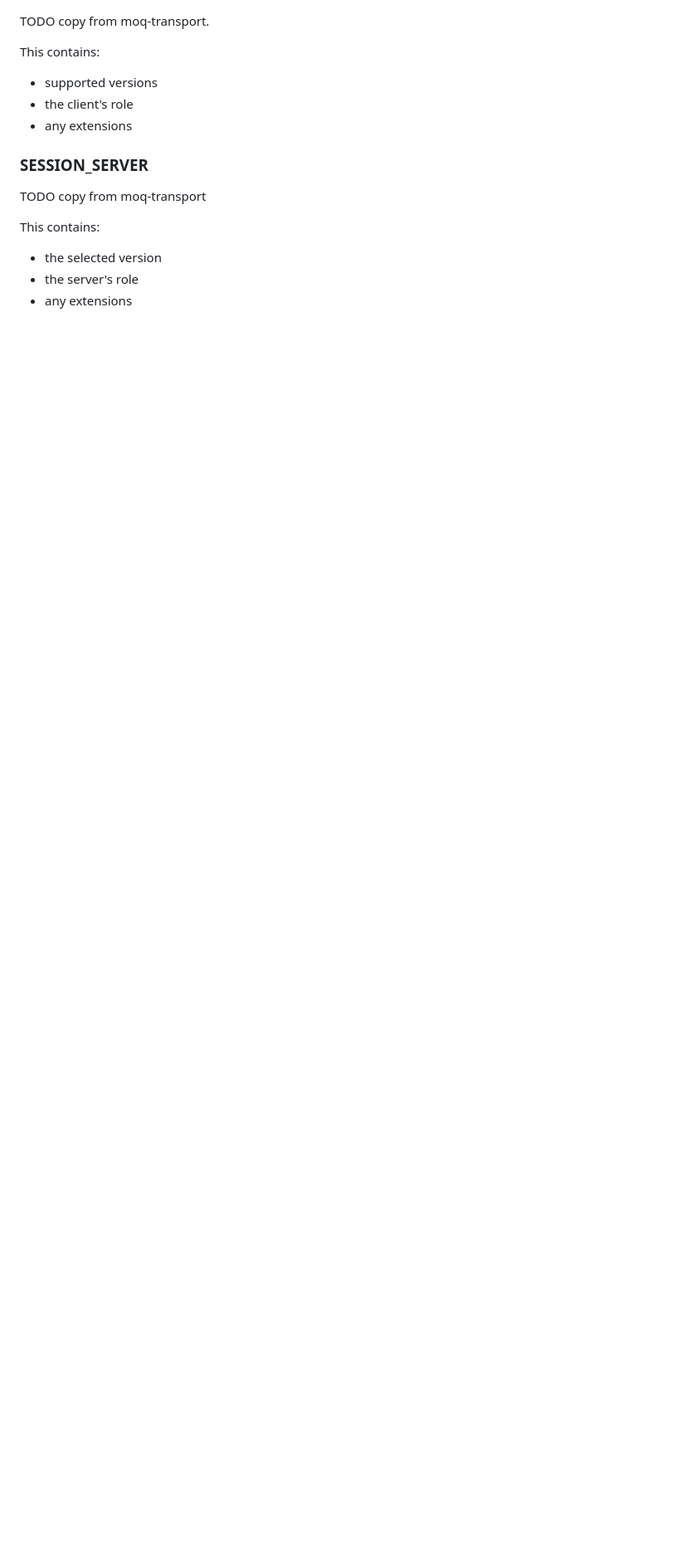
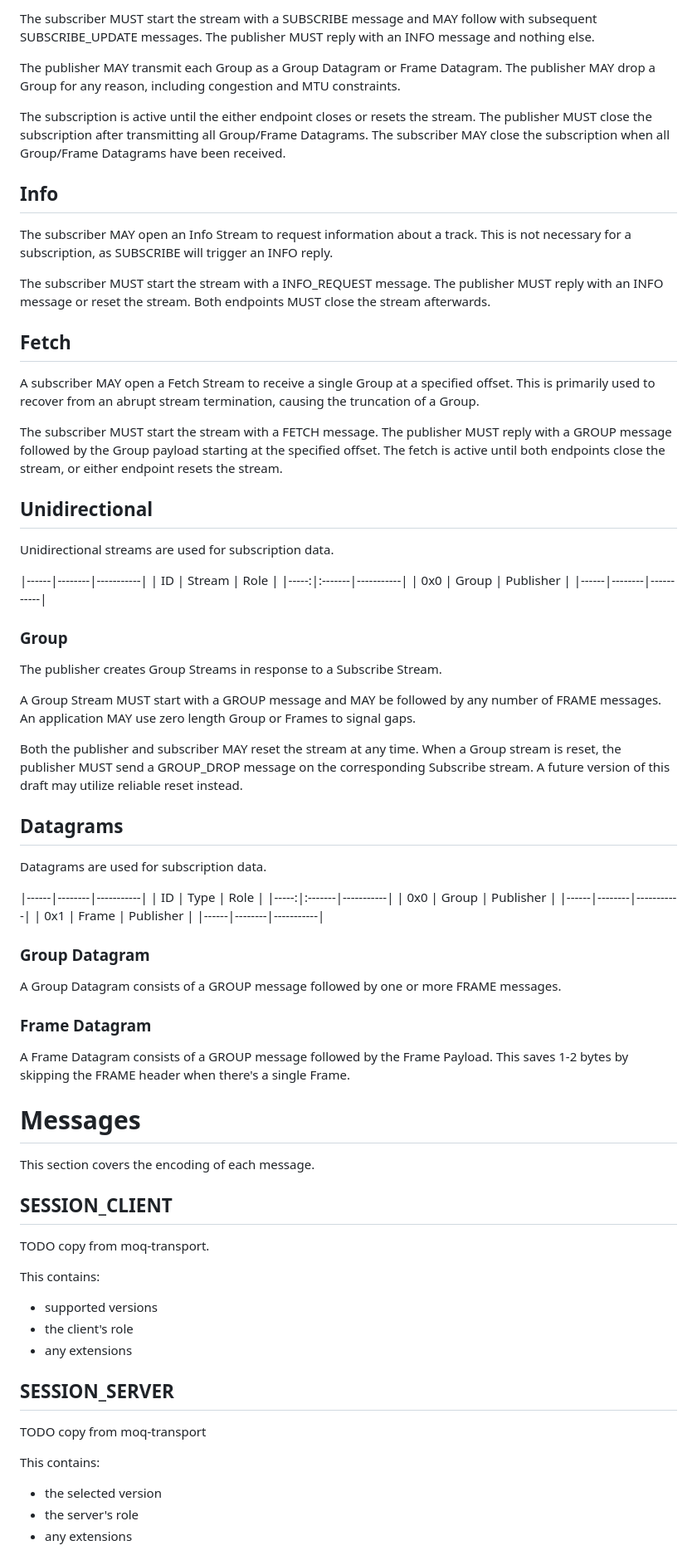
Before and after one commit to kixelated/moq-transfork, a Markdown page: draft-lcurley-moq-transfork.md, the part around the change printed below. Shown: that part at 83% size. Rendered like a GitHub page; blank space fills up the shorter version.

```diff
--- a/draft-lcurley-moq-transfork.md
+++ b/draft-lcurley-moq-transfork.md
@@ -273,3 +315,73 @@ Both endpoints MAY periodically send a SESSION_INFO message containing informati
+The subscriber MUST start the stream with a SUBSCRIBE message and MAY follow with subsequent SUBSCRIBE_UPDATE messages.
+The publisher MUST reply with an INFO message and nothing else.
+
+The publisher MAY transmit each Group as a Group Datagram or Frame Datagram.
+The publisher MAY drop a Group for any reason, including congestion and MTU constraints.
+
+The subscription is active until the either endpoint closes or resets the stream.
+The publisher MUST close the subscription after transmitting all Group/Frame Datagrams.
+The subscriber MAY close the subscription when all Group/Frame Datagrams have been received.
+
+## Info
+The subscriber MAY open an Info Stream to request information about a track.
+This is not necessary for a subscription, as SUBSCRIBE will trigger an INFO reply.
+
+The subscriber MUST start the stream with a INFO_REQUEST message.
+The publisher MUST reply with an INFO message or reset the stream.
+Both endpoints MUST close the stream afterwards.
+
+## Fetch
+A subscriber MAY open a Fetch Stream to receive a single Group at a specified offset.
+This is primarily used to recover from an abrupt stream termination, causing the truncation of a Group.
+
+The subscriber MUST start the stream with a FETCH message.
+The publisher MUST reply with a GROUP message followed by the Group payload starting at the specified offset.
+The fetch is active until both endpoints close the stream, or either endpoint resets the stream.
+
+
+## Unidirectional
+Unidirectional streams are used for subscription data.
+
+|------|--------|-----------|
+| ID   | Stream | Role      |
+|-----:|:-------|-----------|
+| 0x0  | Group  | Publisher |
+|------|--------|-----------|
+
+### Group
+The publisher creates Group Streams in response to a Subscribe Stream.
+
+A Group Stream MUST start with a GROUP message and MAY be followed by any number of FRAME messages.
+An application MAY use zero length Group or Frames to signal gaps.
+
+Both the publisher and subscriber MAY reset the stream at any time.
+When a Group stream is reset, the publisher MUST send a GROUP_DROP message on the corresponding Subscribe stream.
+A future version of this draft may utilize reliable reset instead.
+
+
+## Datagrams
+Datagrams are used for subscription data.
+
+|------|--------|-----------|
+| ID   | Type   | Role      |
+|-----:|:-------|-----------|
+| 0x0  | Group  | Publisher |
+|------|--------|-----------|
+| 0x1  | Frame  | Publisher |
+|------|--------|-----------|
+
+### Group Datagram
+A Group Datagram consists of a GROUP message followed by one or more FRAME messages.
+
+### Frame Datagram
+A Frame Datagram consists of a GROUP message followed by the Frame Payload.
+This saves 1-2 bytes by skipping the FRAME header when there's a single Frame.
+
+
+# Messages
+This section covers the encoding of each message.
+
+## SESSION_CLIENT
 TODO copy from moq-transport.
 
 This contains:
@@ -277,7 +389,7 @@ This contains:
 - the client's role
 - any extensions
 
-### SESSION_SERVER
+## SESSION_SERVER
 TODO copy from moq-transport
 
 This contains:
```
Also changed, not shown: other parts of draft-lcurley-moq-transfork.md (+110 -161 lines).
